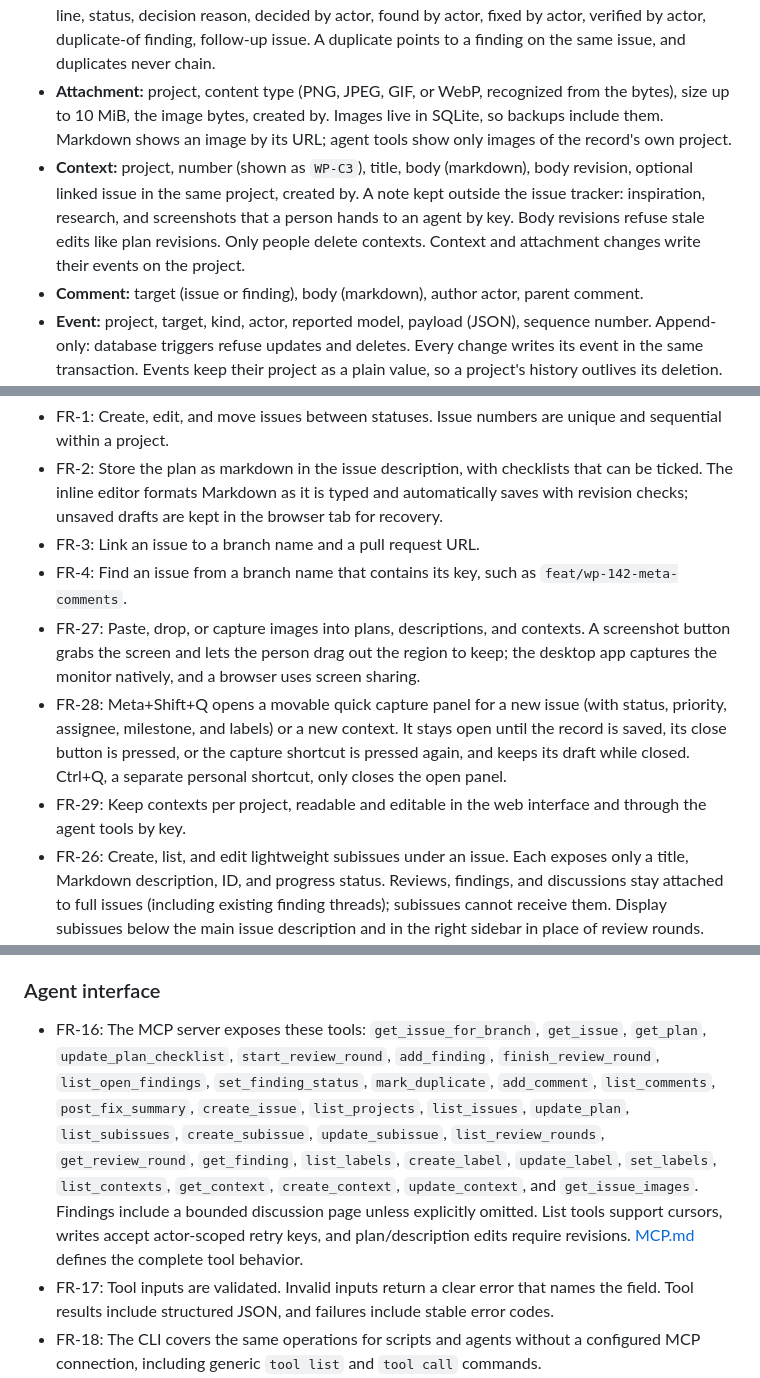
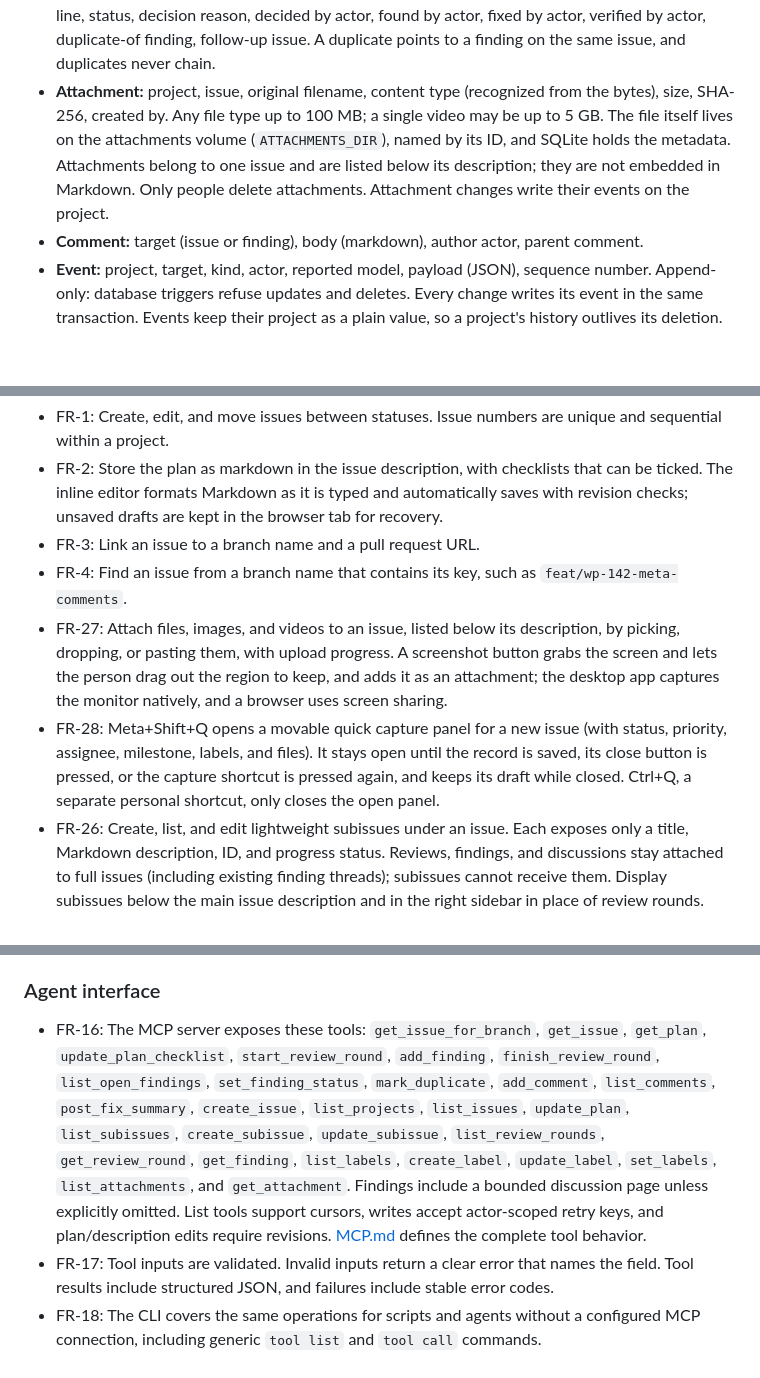
Before and after one commit to Shantodotdev/super-sparrow, a Markdown page: docs/SRS.md, 3 parts joined by grey strips. Rendered like a GitHub page; blank space fills up the shorter version.

Commit message:
docs: describe attachments and drop contexts

```diff
--- a/docs/SRS.md
+++ b/docs/SRS.md
@@ -51,8 +51,7 @@ The schema lives in `server/migrations/`, and `server/internal/store` is the onl
 - **Subissue:** parent issue, number within that issue (shown as `WP-142.1`), title, description (markdown), and progress status using the issue statuses. Subissues have no assignee, priority, labels, milestone, branch, pull request, reviews, findings, comments, or nested subissues. They are stored separately from full issues and do not appear in project issue lists. IDs are immutable; numbering increases per parent and never reuses a number. Description revisions prevent concurrent edits from silently overwriting each other. Creator and timestamps are persistence metadata; every change records its authenticated actor in the parent issue's history in the same transaction. Existing parent links between full issues remain separate from lightweight subissues.
 - **Review round:** issue, round number, plan coverage note, summary, author actor, finished at. An issue has at most one round in progress. A finished round takes no new findings.
 - **Finding:** round, number within the round (R1, R2), severity, title, problem, fix, evidence, file path, line, status, decision reason, decided by actor, found by actor, fixed by actor, verified by actor, duplicate-of finding, follow-up issue. A duplicate points to a finding on the same issue, and duplicates never chain.
-- **Attachment:** project, content type (PNG, JPEG, GIF, or WebP, recognized from the bytes), size up to 10 MiB, the image bytes, created by. Images live in SQLite, so backups include them. Markdown shows an image by its URL; agent tools show only images of the record's own project.
-- **Context:** project, number (shown as `WP-C3`), title, body (markdown), body revision, optional linked issue in the same project, created by. A note kept outside the issue tracker: inspiration, research, and screenshots that a person hands to an agent by key. Body revisions refuse stale edits like plan revisions. Only people delete contexts. Context and attachment changes write their events on the project.
+- **Attachment:** project, issue, original filename, content type (recognized from the bytes), size, SHA-256, created by. Any file type up to 100 MB; a single video may be up to 5 GB. The file itself lives on the attachments volume (`ATTACHMENTS_DIR`), named by its ID, and SQLite holds the metadata. Attachments belong to one issue and are listed below its description; they are not embedded in Markdown. Only people delete attachments. Attachment changes write their events on the project.
 - **Comment:** target (issue or finding), body (markdown), author actor, parent comment.
 - **Event:** project, target, kind, actor, reported model, payload (JSON), sequence number. Append-only: database triggers refuse updates and deletes. Every change writes its event in the same transaction. Events keep their project as a plain value, so a project's history outlives its deletion. The reported model is whatever the agent says it is; the server cannot verify it.
 
@@ -74,9 +73,8 @@ Reviews and findings do not store commit hashes or reviewed revision ranges. Sta
 - FR-2: Store the plan as markdown in the issue description, with checklists that can be ticked. The inline editor formats Markdown as it is typed and automatically saves with revision checks; unsaved drafts are kept in the browser tab for recovery.
 - FR-3: Link an issue to a branch name and a pull request URL.
 - FR-4: Find an issue from a branch name that contains its key, such as `feat/wp-142-meta-comments`.
-- FR-27: Paste, drop, or capture images into plans, descriptions, and contexts. A screenshot button grabs the screen and lets the person drag out the region to keep; the desktop app captures the monitor natively, and a browser uses screen sharing.
-- FR-28: Meta+Shift+Q opens a movable quick capture panel for a new issue (with status, priority, assignee, milestone, and labels) or a new context. It stays open until the record is saved, its close button is pressed, or the capture shortcut is pressed again, and keeps its draft while closed. Ctrl+Q, a separate personal shortcut, only closes the open panel.
-- FR-29: Keep contexts per project, readable and editable in the web interface and through the agent tools by key.
+- FR-27: Attach files, images, and videos to an issue, listed below its description, by picking, dropping, or pasting them, with upload progress. A screenshot button grabs the screen and lets the person drag out the region to keep, and adds it as an attachment; the desktop app captures the monitor natively, and a browser uses screen sharing.
+- FR-28: Meta+Shift+Q opens a movable quick capture panel for a new issue (with status, priority, assignee, milestone, labels, and files). It stays open until the record is saved, its close button is pressed, or the capture shortcut is pressed again, and keeps its draft while closed. Ctrl+Q, a separate personal shortcut, only closes the open panel.
 - FR-26: Create, list, and edit lightweight subissues under an issue. Each exposes only a title, Markdown description, ID, and progress status. Reviews, findings, and discussions stay attached to full issues (including existing finding threads); subissues cannot receive them. Display subissues below the main issue description and in the right sidebar in place of review rounds. Clicking a subissue opens a right-side drawer with inline editing: title saves on blur, status saves immediately, and the Markdown description autosaves with revision checks and recoverable drafts. Creation uses the existing form. Review rounds remain available in their issue tab. Members and agents can manage subissues through the authenticated HTTP API.
 
 ### Reviews and findings
@@ -100,7 +98,7 @@ The issue page orders its tabs Plan, Review rounds, Findings, Activity, Comments
 
 ### Agent interface
 
-- FR-16: The MCP server exposes these tools: `get_issue_for_branch`, `get_issue`, `get_plan`, `update_plan_checklist`, `start_review_round`, `add_finding`, `finish_review_round`, `list_open_findings`, `set_finding_status`, `mark_duplicate`, `add_comment`, `list_comments`, `post_fix_summary`, `create_issue`, `list_projects`, `list_issues`, `update_plan`, `list_subissues`, `create_subissue`, `update_subissue`, `list_review_rounds`, `get_review_round`, `get_finding`, `list_labels`, `create_label`, `update_label`, `set_labels`, `list_contexts`, `get_context`, `create_context`, `update_context`, and `get_issue_images`. Findings include a bounded discussion page unless explicitly omitted. List tools support cursors, writes accept actor-scoped retry keys, and plan/description edits require revisions. [MCP.md](MCP.md) defines the complete tool behavior.
+- FR-16: The MCP server exposes these tools: `get_issue_for_branch`, `get_issue`, `get_plan`, `update_plan_checklist`, `start_review_round`, `add_finding`, `finish_review_round`, `list_open_findings`, `set_finding_status`, `mark_duplicate`, `add_comment`, `list_comments`, `post_fix_summary`, `create_issue`, `list_projects`, `list_issues`, `update_plan`, `list_subissues`, `create_subissue`, `update_subissue`, `list_review_rounds`, `get_review_round`, `get_finding`, `list_labels`, `create_label`, `update_label`, `set_labels`, `list_attachments`, and `get_attachment`. Findings include a bounded discussion page unless explicitly omitted. List tools support cursors, writes accept actor-scoped retry keys, and plan/description edits require revisions. [MCP.md](MCP.md) defines the complete tool behavior.
 - FR-17: Tool inputs are validated. Invalid inputs return a clear error that names the field. Tool results include structured JSON, and failures include stable error codes.
 - FR-18: The CLI covers the same operations for scripts and agents without a configured MCP connection, including generic `tool list` and `tool call` commands.
 
```
Also changed, not shown: docs/GETTING_STARTED.md (+2 -2 lines).
